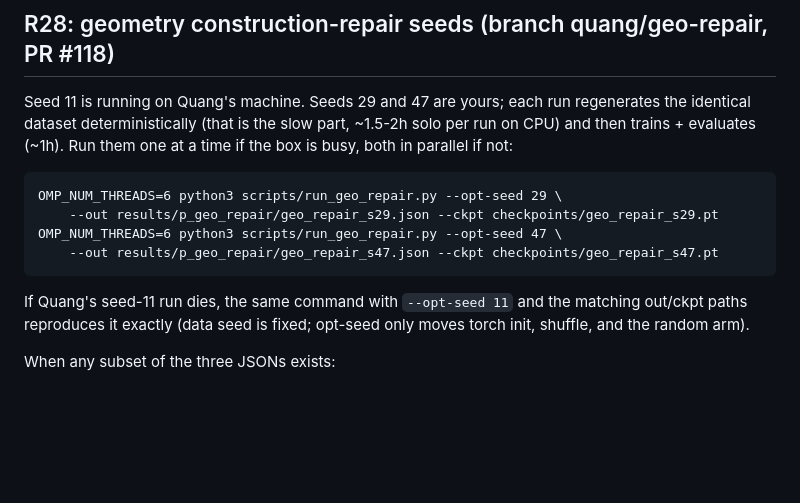
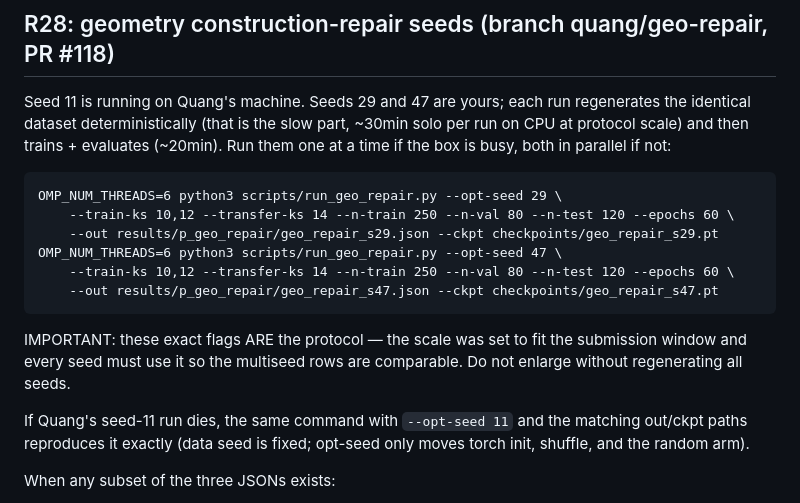
Before and after one commit to saidlaboratory/MARC, a Markdown page: RUNBOOK_OVERNIGHT.md, the part around the change. Rendered like a GitHub page; blank space fills up the shorter version.

Commit message:
R28: fix protocol scale to the submission window (n=250/80/120, epochs 60); all seeds must match

```diff
--- a/RUNBOOK_OVERNIGHT.md
+++ b/RUNBOOK_OVERNIGHT.md
@@ -262,13 +262,19 @@ Then check each output JSON for the `seed_hygiene` block with
 
 Seed 11 is running on Quang's machine. Seeds 29 and 47 are yours; each run
 regenerates the identical dataset deterministically (that is the slow part,
-~1.5-2h solo per run on CPU) and then trains + evaluates (~1h). Run them one
+~30min solo per run on CPU at protocol scale) and then trains + evaluates (~20min). Run them one
 at a time if the box is busy, both in parallel if not:
 
     OMP_NUM_THREADS=6 python3 scripts/run_geo_repair.py --opt-seed 29 \
+        --train-ks 10,12 --transfer-ks 14 --n-train 250 --n-val 80 --n-test 120 --epochs 60 \
         --out results/p_geo_repair/geo_repair_s29.json --ckpt checkpoints/geo_repair_s29.pt
     OMP_NUM_THREADS=6 python3 scripts/run_geo_repair.py --opt-seed 47 \
+        --train-ks 10,12 --transfer-ks 14 --n-train 250 --n-val 80 --n-test 120 --epochs 60 \
         --out results/p_geo_repair/geo_repair_s47.json --ckpt checkpoints/geo_repair_s47.pt
+
+IMPORTANT: these exact flags ARE the protocol — the scale was set to fit the
+submission window and every seed must use it so the multiseed rows are
+comparable. Do not enlarge without regenerating all seeds.
 
 If Quang's seed-11 run dies, the same command with `--opt-seed 11` and the
 matching out/ckpt paths reproduces it exactly (data seed is fixed; opt-seed
```
